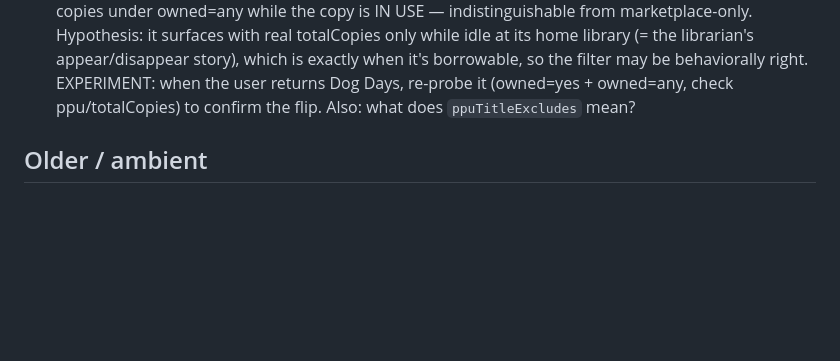
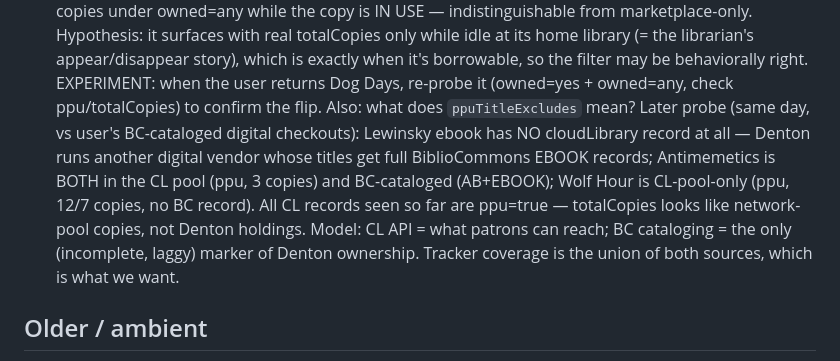
Before and after one commit to joshuadwray/media-tracker, a Markdown page: TODO.md, the part around the change. Drawn GitHub-style; blank space fills up the shorter version.

Commit message:
TODO: BC-cataloged vs CL-pool probe (Lewinsky/Antimemetics/Wolf Hour)
Co-Authored-By: Claude Opus 4.6 <noreply@anthropic.com>

```diff
--- a/TODO.md
+++ b/TODO.md
@@ -80,6 +80,16 @@
   behaviorally right. EXPERIMENT: when the user returns Dog Days,
   re-probe it (owned=yes + owned=any, check ppu/totalCopies) to
   confirm the flip. Also: what does `ppuTitleExcludes` mean?
+  Later probe (same day, vs user's BC-cataloged digital checkouts):
+  Lewinsky ebook has NO cloudLibrary record at all — Denton runs
+  another digital vendor whose titles get full BiblioCommons EBOOK
+  records; Antimemetics is BOTH in the CL pool (ppu, 3 copies) and
+  BC-cataloged (AB+EBOOK); Wolf Hour is CL-pool-only (ppu, 12/7
+  copies, no BC record). All CL records seen so far are ppu=true —
+  totalCopies looks like network-pool copies, not Denton holdings.
+  Model: CL API = what patrons can reach; BC cataloging = the only
+  (incomplete, laggy) marker of Denton ownership. Tracker coverage is
+  the union of both sources, which is what we want.
 
 ## Older / ambient
 - Angelika Dallas showtimes — parked: CSR React app, backend needs a
```
